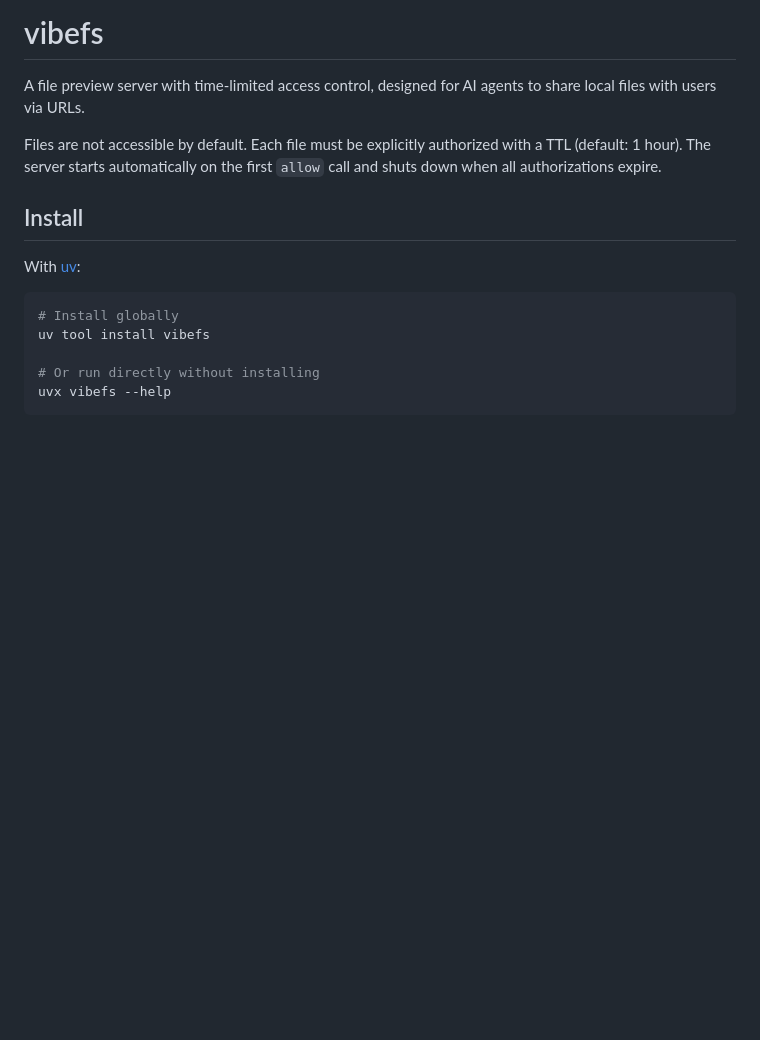
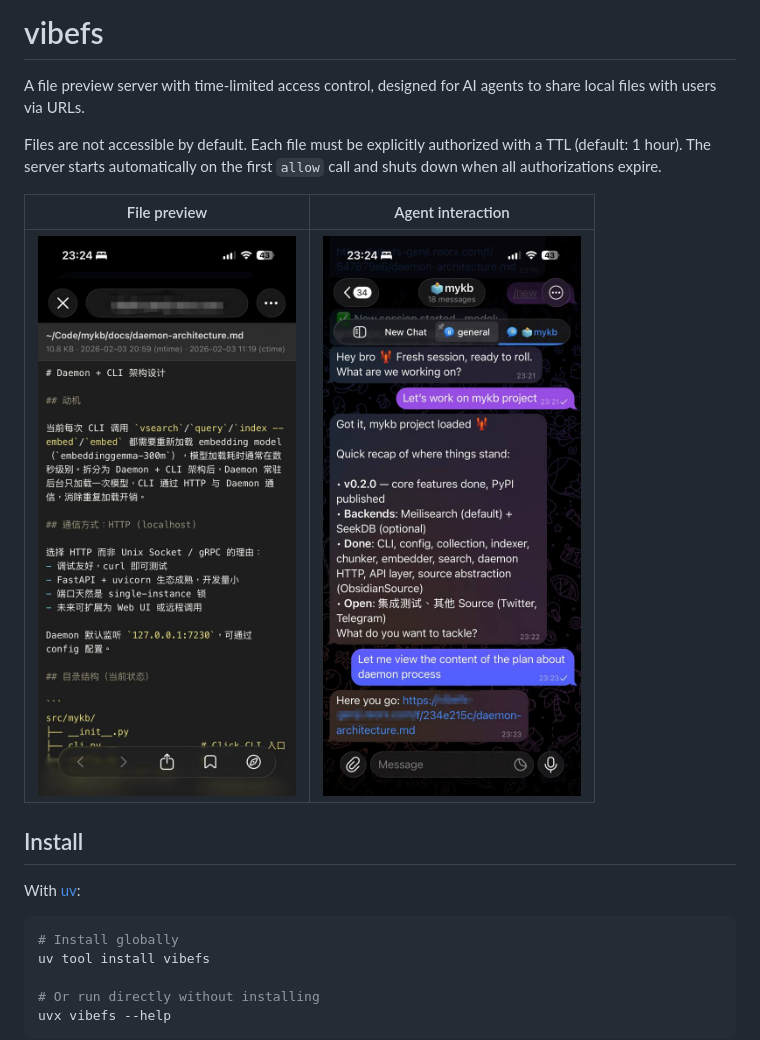
Before and after one commit to junping1/vibefs, a Markdown page: README.md, the part around the change. Rendered like a GitHub page; pictures changed too: screenshots/chat.jpg (added), screenshots/preview.jpg (added); blank space fills up the shorter version.

Commit message:
docs: add screenshots to README

```diff
--- a/README.md
+++ b/README.md
@@ -3,6 +3,10 @@
 A file preview server with time-limited access control, designed for AI agents to share local files with users via URLs.
 
 Files are not accessible by default. Each file must be explicitly authorized with a TTL (default: 1 hour). The server starts automatically on the first `allow` call and shuts down when all authorizations expire.
+
+| File preview | Agent interaction |
+|:---:|:---:|
+| <img src="screenshots/preview.jpg" width="300"> | <img src="screenshots/chat.jpg" width="300"> |
 
 ## Install
 
```
